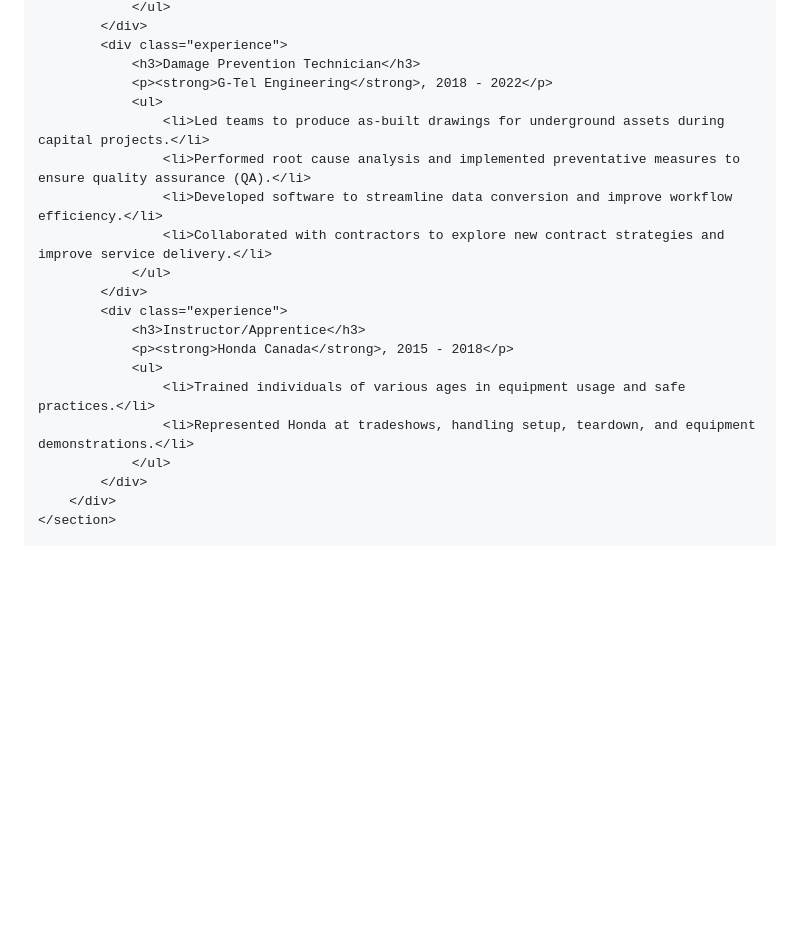
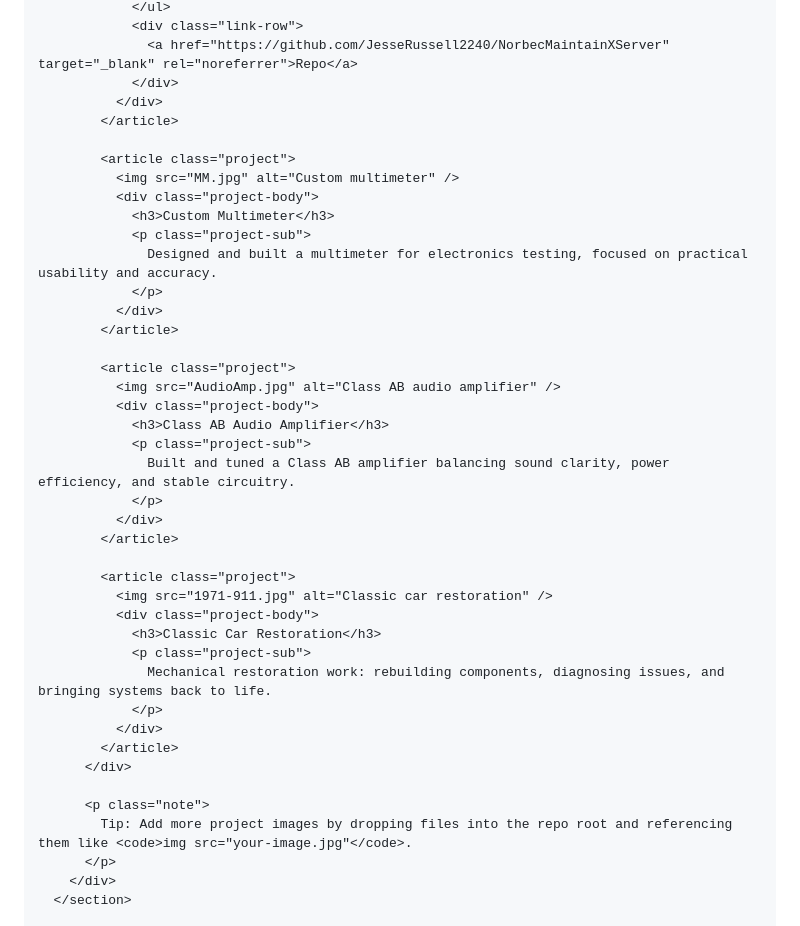
Before and after one commit to JesseRussell2240/jesseRussell2240.github.io, a Markdown page: README.md, the part around one of its changes. GitHub-like rendering; blank space fills up the shorter version.

```diff
--- a/README.md
+++ b/README.md
@@ -69,23 +293,44 @@
                 </ul>
-            </div>
-            <div class="experience">
-                <h3>Damage Prevention Technician</h3>
-                <p><strong>G-Tel Engineering</strong>, 2018 - 2022</p>
-                <ul>
-                    <li>Led teams to produce as-built drawings for underground assets during capital projects.</li>
-                    <li>Performed root cause analysis and implemented preventative measures to ensure quality assurance (QA).</li>
-                    <li>Developed software to streamline data conversion and improve workflow efficiency.</li>
-                    <li>Collaborated with contractors to explore new contract strategies and improve service delivery.</li>
-                </ul>
-            </div>
-            <div class="experience">
-                <h3>Instructor/Apprentice</h3>
-                <p><strong>Honda Canada</strong>, 2015 - 2018</p>
-                <ul>
-                    <li>Trained individuals of various ages in equipment usage and safe practices.</li>
-                    <li>Represented Honda at tradeshows, handling setup, teardown, and equipment demonstrations.</li>
-                </ul>
-            </div>
+                <div class="link-row">
+                  <a href="https://github.com/JesseRussell2240/NorbecMaintainXServer" target="_blank" rel="noreferrer">Repo</a>
+                </div>
+              </div>
+            </article>
+
+            <article class="project">
+              <img src="MM.jpg" alt="Custom multimeter" />
+              <div class="project-body">
+                <h3>Custom Multimeter</h3>
+                <p class="project-sub">
+                  Designed and built a multimeter for electronics testing, focused on practical usability and accuracy.
+                </p>
+              </div>
+            </article>
+
+            <article class="project">
+              <img src="AudioAmp.jpg" alt="Class AB audio amplifier" />
+              <div class="project-body">
+                <h3>Class AB Audio Amplifier</h3>
+                <p class="project-sub">
+                  Built and tuned a Class AB amplifier balancing sound clarity, power efficiency, and stable circuitry.
+                </p>
+              </div>
+            </article>
+
+            <article class="project">
+              <img src="1971-911.jpg" alt="Classic car restoration" />
+              <div class="project-body">
+                <h3>Classic Car Restoration</h3>
+                <p class="project-sub">
+                  Mechanical restoration work: rebuilding components, diagnosing issues, and bringing systems back to life.
+                </p>
+              </div>
+            </article>
+          </div>
+
+          <p class="note">
+            Tip: Add more project images by dropping files into the repo root and referencing them like <code>img src="your-image.jpg"</code>.
+          </p>
         </div>
-    </section>
+      </section>
 
```
Also changed, not shown: other parts of README.md (+313 -169 lines).
